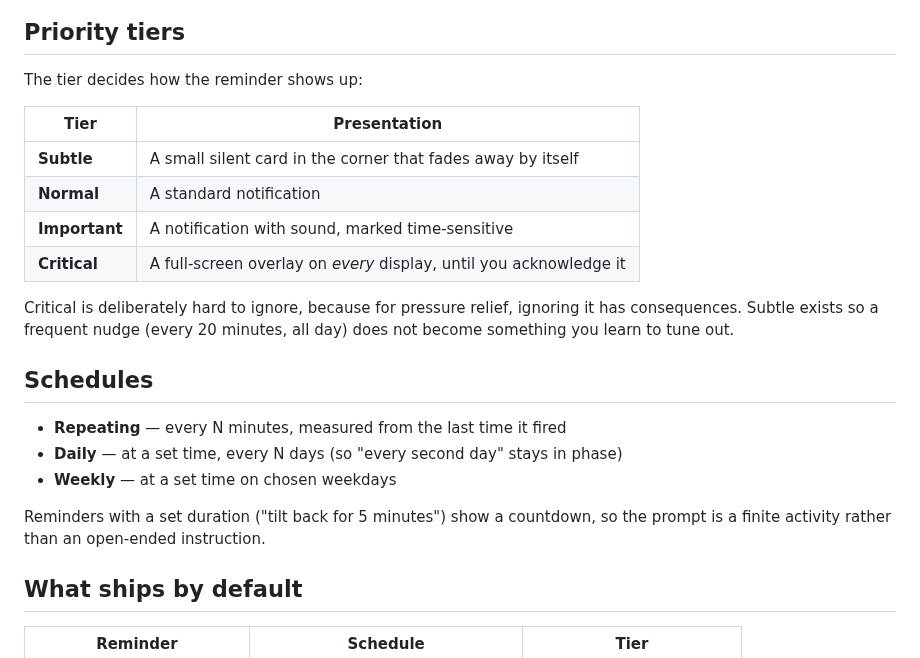
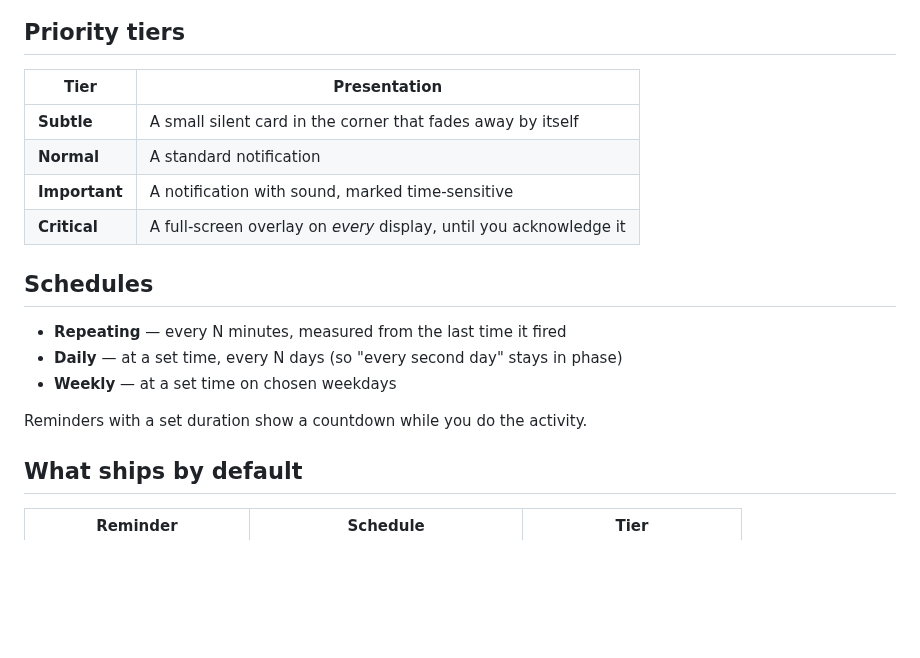
Before and after one commit to Crypto69/pauselet, a Markdown page: README.md, the part around one of its changes. Rendered like a GitHub page; blank space fills up the shorter version.

```diff
--- a/README.md
+++ b/README.md
@@ -24,6 +63,4 @@ code in the app at all.
 ## Priority tiers
-
-The tier decides how the reminder shows up:
 
 | Tier | Presentation |
 |---|---|
@@ -32,18 +69,13 @@ The tier decides how the reminder shows up:
 | **Important** | A notification with sound, marked time-sensitive |
 | **Critical** | A full-screen overlay on *every* display, until you acknowledge it |
 
-Critical is deliberately hard to ignore, because for pressure relief, ignoring
-it has consequences. Subtle exists so a frequent nudge (every 20 minutes, all
-day) does not become something you learn to tune out.
-
 ## Schedules
 
 - **Repeating** — every N minutes, measured from the last time it fired
 - **Daily** — at a set time, every N days (so "every second day" stays in phase)
 - **Weekly** — at a set time on chosen weekdays
 
-Reminders with a set duration ("tilt back for 5 minutes") show a countdown, so
-the prompt is a finite activity rather than an open-ended instruction.
+Reminders with a set duration show a countdown while you do the activity.
 
 ## What ships by default
 
```
Also changed, not shown: other parts of README.md (+69 -18 lines), docs/images/editor-new.png (added), docs/images/editor.png (deleted), docs/images/overlay-critical.png, docs/images/overlay-subtle.png, 4 other files.
